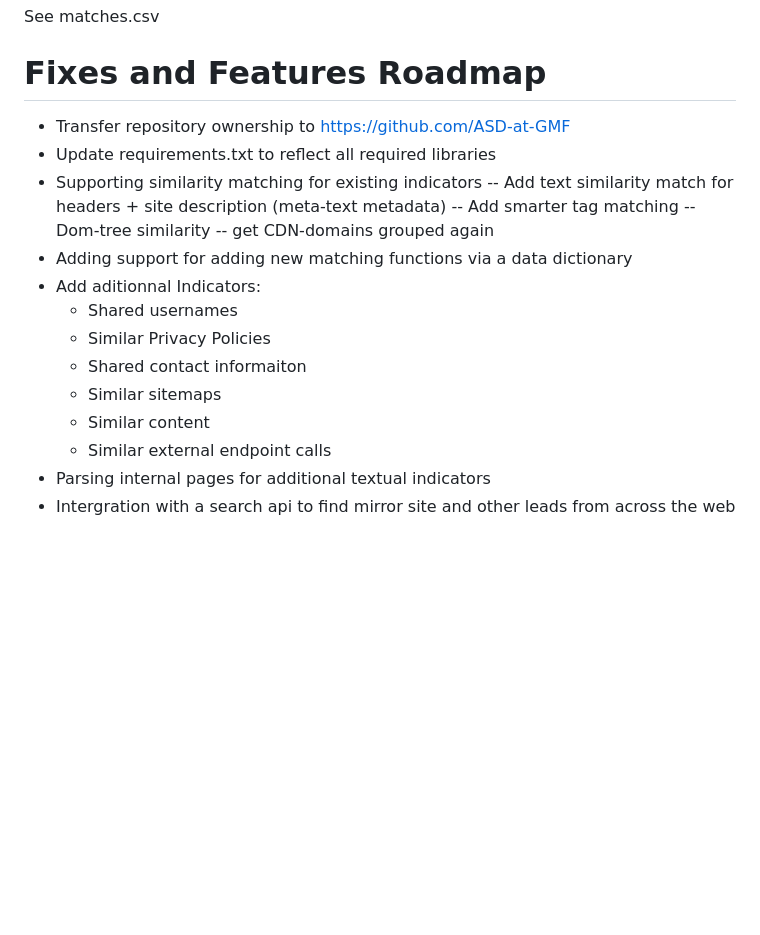
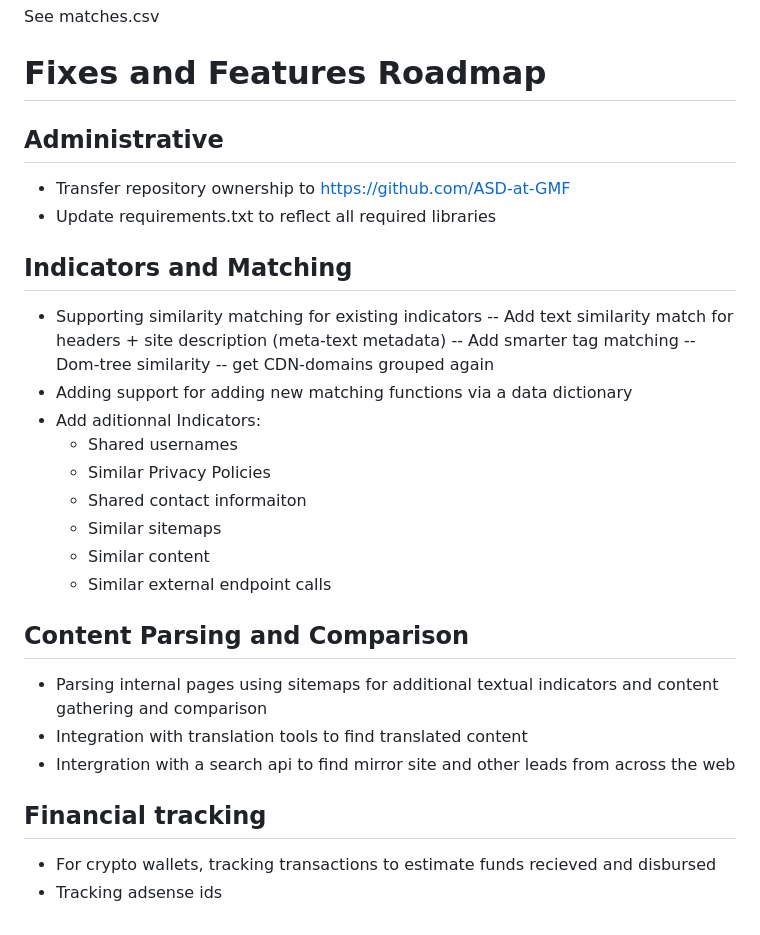
Before and after one commit to ASD-at-GMF/disinfo-laundromat, a Markdown page: README.md, the part around the change. Rendered like a GitHub page; blank space fills up the shorter version.

```diff
--- a/README.md
+++ b/README.md
@@ -79,8 +79,13 @@ by default, input-filename.csv must contain at least one column of urls with the
 See matches.csv
 
 # Fixes and Features Roadmap
+
+## Administrative
 - Transfer repository ownership to https://github.com/ASD-at-GMF
 - Update requirements.txt to reflect all required libraries
+
+
+## Indicators and Matching
 - Supporting similarity matching for existing indicators
 -- Add text similarity match for headers + site description (meta-text metadata)
 -- Add smarter tag matching
@@ -94,5 +99,12 @@ See matches.csv
   - Similar sitemaps
   - Similar content
   - Similar external endpoint calls
-- Parsing internal pages for additional textual indicators
+
+ ## Content Parsing and Comparison
+- Parsing internal pages using sitemaps for additional textual indicators and content gathering and comparison
+- Integration with translation tools to find translated content
 - Intergration with a search api to find mirror site and other leads from across the web
+
+## Financial tracking
+- For crypto wallets, tracking transactions to estimate funds recieved and disbursed
+- Tracking adsense ids
```
